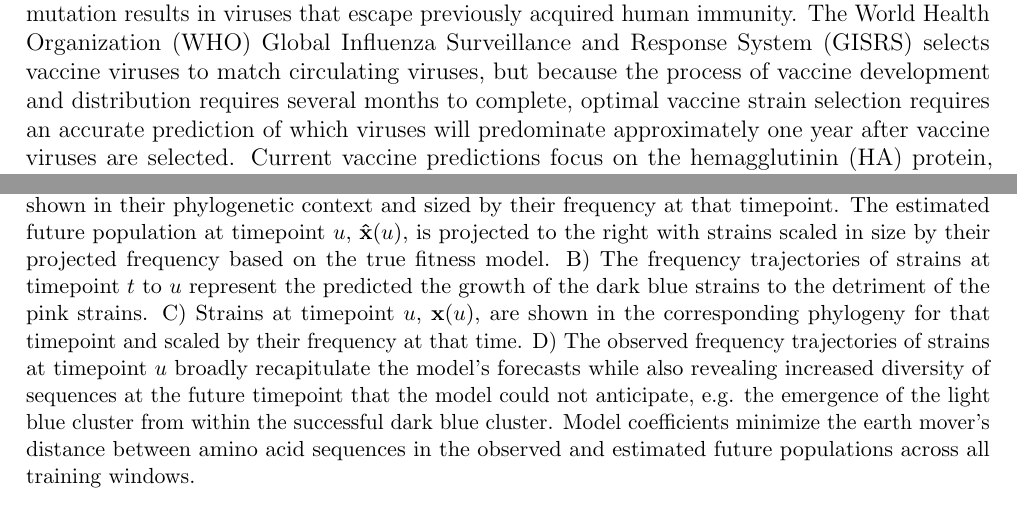
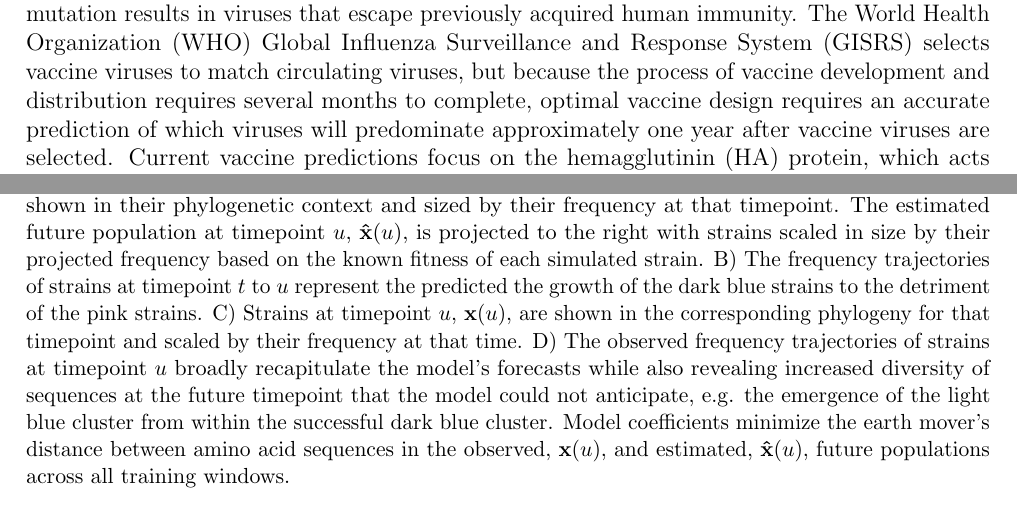
Before and after one commit to blab/flu-forecasting, a LaTeX paper (manuscript/flu_forecasting.tex, which reads manuscript/main.tex): two parts of pages 2 and 3 of 47, joined at a grey line, cut so that both start at the same text. Compiled offline with pdfLaTeX.

Commit message:
Clarify wording and captions

```diff
--- a/manuscript/main.tex
+++ b/manuscript/main.tex
@@ -4,7 +4,7 @@
 Seasonal influenza virus infects 5--15\% of the global population every year causing an estimated 250,000 to 500,000 deaths annually with the majority of infections caused by influenza A/H3N2 \cite{flufactsheet}.
 Vaccination remains the most effective public health response available.
 However, frequent viral mutation results in viruses that escape previously acquired human immunity.
-The World Health Organization (WHO) Global Influenza Surveillance and Response System (GISRS) selects vaccine viruses to match circulating viruses, but because the process of vaccine development and distribution requires several months to complete, optimal vaccine strain selection requires an accurate prediction of which viruses will predominate approximately one year after vaccine viruses are selected.
+The World Health Organization (WHO) Global Influenza Surveillance and Response System (GISRS) selects vaccine viruses to match circulating viruses, but because the process of vaccine development and distribution requires several months to complete, optimal vaccine design requires an accurate prediction of which viruses will predominate approximately one year after vaccine viruses are selected.
 Current vaccine predictions focus on the hemagglutinin (HA) protein, which acts as the primary target of human immunity.
 Until recently, the hemagglutination inhibition (HI) assay has been the primary experimental measure of antigenic cross-reactivity between pairs of circulating viruses \cite{hirst1943studies}.
 Most modern H3N2 strains carry a glycosylation motif that reduces their binding efficiency in HI assays \cite{Chambers:2015jt,Zost2017}, prompting the increased use of focus reduction assays (FRAs) \cite{Okuno:1990uu}.
@@ -34,11 +34,11 @@ However, we also find that composite models based on phenotypic measures of anti
     Schematic representation of the fitness model for simulated H3N2-like populations wherein the fitness of strains at timepoint $t$ determines the estimated frequency of strains with similar sequences one year in the future at timepoint $u$.
     Strains are colored by their amino acid sequence composition such that genetically similar strains have similar colors (Methods).
     A) Strains at timepoint $t$, $\mathbf{x}(t)$, are shown in their phylogenetic context and sized by their frequency at that timepoint.
-    The estimated future population at timepoint $u$, $\mathbf{\hat{x}}(u)$, is projected to the right with strains scaled in size by their projected frequency based on the true fitness model.
+    The estimated future population at timepoint $u$, $\mathbf{\hat{x}}(u)$, is projected to the right with strains scaled in size by their projected frequency based on the known fitness of each simulated strain.
     B) The frequency trajectories of strains at timepoint $t$ to $u$ represent the predicted the growth of the dark blue strains to the detriment of the pink strains.
     C) Strains at timepoint $u$, $\mathbf{x}(u)$, are shown in the corresponding phylogeny for that timepoint and scaled by their frequency at that time.
     D) The observed frequency trajectories of strains at timepoint $u$ broadly recapitulate the model's forecasts while also revealing increased diversity of sequences at the future timepoint that the model could not anticipate, e.g. the emergence of the light blue cluster from within the successful dark blue cluster.
-    Model coefficients minimize the earth mover's distance between amino acid sequences in the observed and estimated future populations across all training windows.
+    Model coefficients minimize the earth mover's distance between amino acid sequences in the observed, $\mathbf{x}(u)$,  and estimated, $\mathbf{\hat{x}}(u)$, future populations across all training windows.
   }
   \label{fig:model}
   \end{center}
```
